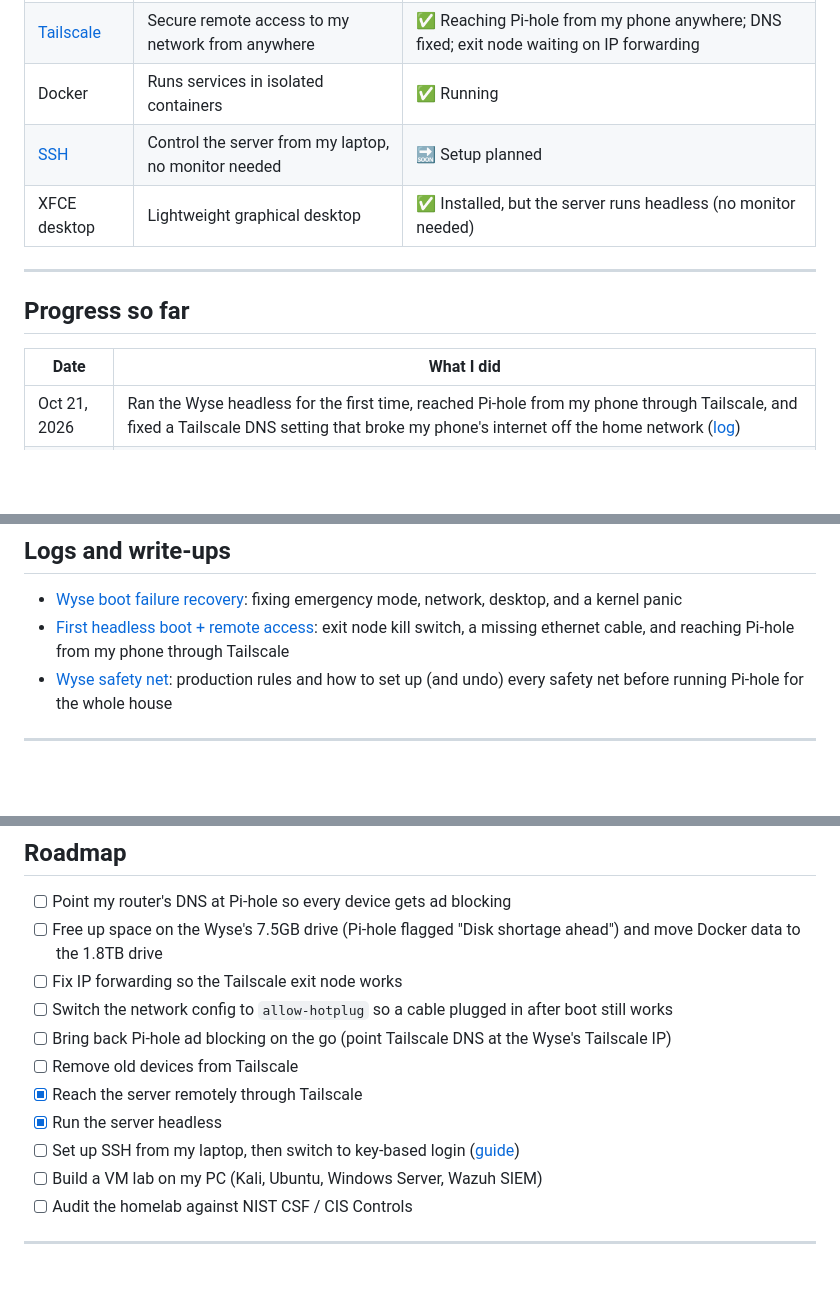
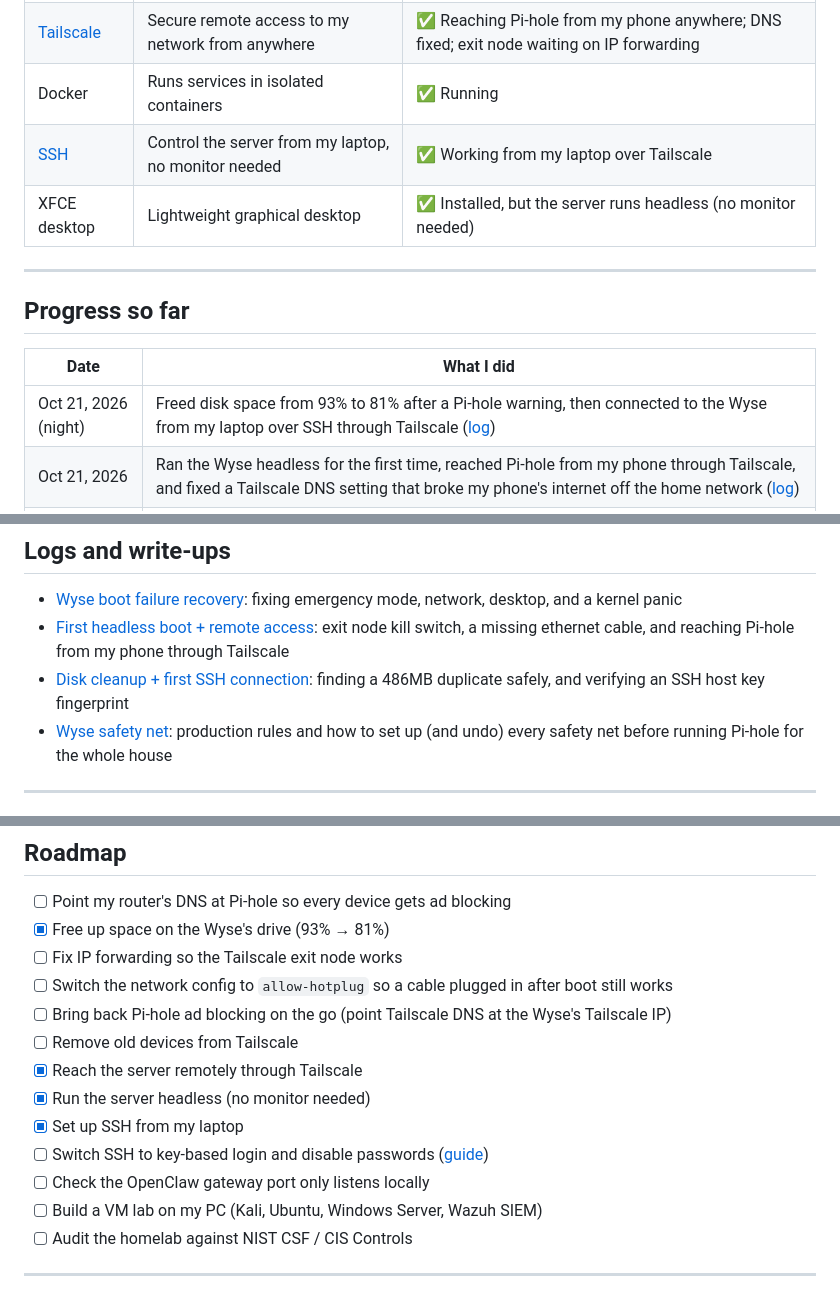
Before and after one commit to alonzogreen0304/Homelab, a Markdown page: README.md, 3 parts joined by grey strips. GitHub-like rendering; blank space fills up the shorter version.

Commit message:
Add disk cleanup + first SSH connection log, update README and SSH guide
Co-Authored-By: Claude Opus 5.5 <noreply@anthropic.com>
Claude-Session: https://claude.ai/code/session_01J8ntNCbEGKPJnhWt1jA3U3

```diff
--- a/README.md
+++ b/README.md
@@ -33,7 +33,7 @@ Hey! I'm a cybersecurity student, and this repo documents my homelab: what I bui
 | [Pi-hole](pihole.md) | Blocks ads and trackers at the DNS level | ✅ Running in Docker, not yet network-wide |
 | [Tailscale](tailscale.md) | Secure remote access to my network from anywhere | ✅ Reaching Pi-hole from my phone anywhere; DNS fixed; exit node waiting on IP forwarding |
 | Docker | Runs services in isolated containers | ✅ Running |
-| [SSH](ssh-setup.md) | Control the server from my laptop, no monitor needed | 🔜 Setup planned |
+| [SSH](ssh-setup.md) | Control the server from my laptop, no monitor needed | ✅ Working from my laptop over Tailscale |
 | XFCE desktop | Lightweight graphical desktop | ✅ Installed, but the server runs headless (no monitor needed) |
 
 ---
@@ -42,6 +42,7 @@ Hey! I'm a cybersecurity student, and this repo documents my homelab: what I bui
 
 | Date | What I did |
 |---|---|
+| Oct 21, 2026 (night) | Freed disk space from 93% to 81% after a Pi-hole warning, then connected to the Wyse from my laptop over SSH through Tailscale ([log](disk-cleanup-and-ssh-log.md)) |
 | Oct 21, 2026 | Ran the Wyse headless for the first time, reached Pi-hole from my phone through Tailscale, and fixed a Tailscale DNS setting that broke my phone's internet off the home network ([log](remote-access-log.md)) |
 | Oct 21, 2026 | Built a 158-acronym cheat sheet and the Acronym Breach practice game, published with GitHub Pages |
 | Oct 21, 2026 | Wrote the SSH setup guide and the Wyse safety net plan |
@@ -53,6 +54,7 @@ Hey! I'm a cybersecurity student, and this repo documents my homelab: what I bui
 
 - [Wyse boot failure recovery](wyse-boot-recovery.md): fixing emergency mode, network, desktop, and a kernel panic
 - [First headless boot + remote access](remote-access-log.md): exit node kill switch, a missing ethernet cable, and reaching Pi-hole from my phone through Tailscale
+- [Disk cleanup + first SSH connection](disk-cleanup-and-ssh-log.md): finding a 486MB duplicate safely, and verifying an SSH host key fingerprint
 - [Wyse safety net](wyse-safety-net.md): production rules and how to set up (and undo) every safety net before running Pi-hole for the whole house
 
 ---
@@ -67,14 +69,16 @@ Hey! I'm a cybersecurity student, and this repo documents my homelab: what I bui
 ## Roadmap
 
 - [ ] Point my router's DNS at Pi-hole so every device gets ad blocking
-- [ ] Free up space on the Wyse's 7.5GB drive (Pi-hole flagged "Disk shortage ahead") and move Docker data to the 1.8TB drive
+- [x] Free up space on the Wyse's drive (93% → 81%)
 - [ ] Fix IP forwarding so the Tailscale exit node works
 - [ ] Switch the network config to `allow-hotplug` so a cable plugged in after boot still works
 - [ ] Bring back Pi-hole ad blocking on the go (point Tailscale DNS at the Wyse's Tailscale IP)
 - [ ] Remove old devices from Tailscale
 - [x] Reach the server remotely through Tailscale
-- [x] Run the server headless
-- [ ] Set up SSH from my laptop, then switch to key-based login ([guide](ssh-setup.md))
+- [x] Run the server headless (no monitor needed)
+- [x] Set up SSH from my laptop
+- [ ] Switch SSH to key-based login and disable passwords ([guide](ssh-setup.md))
+- [ ] Check the OpenClaw gateway port only listens locally
 - [ ] Build a VM lab on my PC (Kali, Ubuntu, Windows Server, Wazuh SIEM)
 - [ ] Audit the homelab against NIST CSF / CIS Controls
 
```
Also changed, not shown: disk-cleanup-and-ssh-log.md (added, +159 -0 lines), ssh-setup.md (+2 -2 lines).
